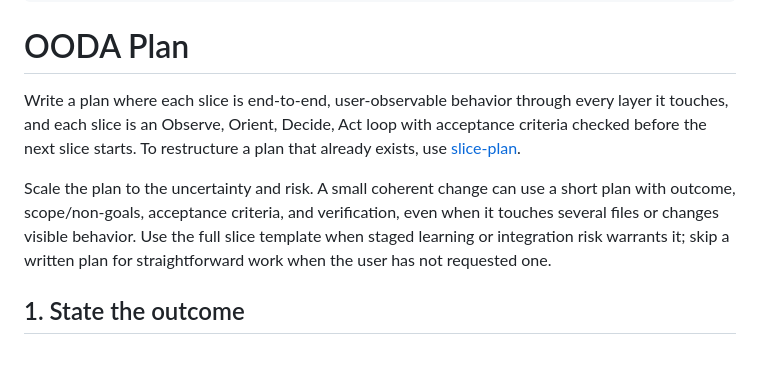
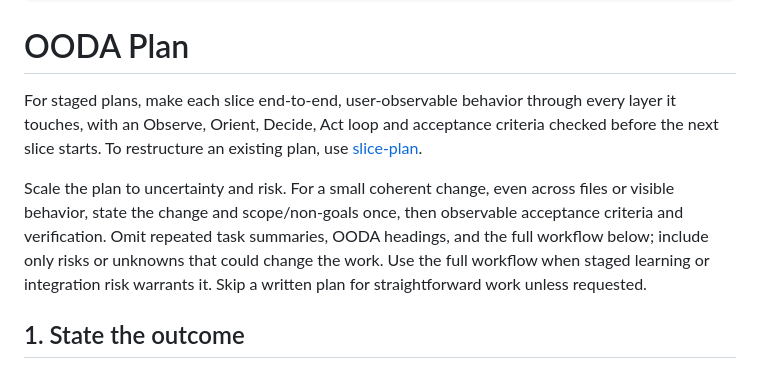
Before and after one commit to teallarson/skills, a Markdown page: skills/ooda-plan/SKILL.md, the part around the change. GitHub-like rendering.

```diff
--- a/skills/ooda-plan/SKILL.md
+++ b/skills/ooda-plan/SKILL.md
@@ -10,9 +10,9 @@ description: >-
 
 # OODA Plan
 
-Write a plan where each slice is end-to-end, user-observable behavior through every layer it touches, and each slice is an Observe, Orient, Decide, Act loop with acceptance criteria checked before the next slice starts. To restructure a plan that already exists, use [slice-plan](../slice-plan/SKILL.md).
+For staged plans, make each slice end-to-end, user-observable behavior through every layer it touches, with an Observe, Orient, Decide, Act loop and acceptance criteria checked before the next slice starts. To restructure an existing plan, use [slice-plan](../slice-plan/SKILL.md).
 
-Scale the plan to the uncertainty and risk. A small coherent change can use a short plan with outcome, scope/non-goals, acceptance criteria, and verification, even when it touches several files or changes visible behavior. Use the full slice template when staged learning or integration risk warrants it; skip a written plan for straightforward work when the user has not requested one.
+Scale the plan to uncertainty and risk. For a small coherent change, even across files or visible behavior, state the change and scope/non-goals once, then observable acceptance criteria and verification. Omit repeated task summaries, OODA headings, and the full workflow below; include only risks or unknowns that could change the work. Use the full workflow when staged learning or integration risk warrants it. Skip a written plan for straightforward work unless requested.
 
 ## 1. State the outcome
 
```
Also changed, not shown: skills/implement-slices/SKILL.md (+2 -2 lines).
